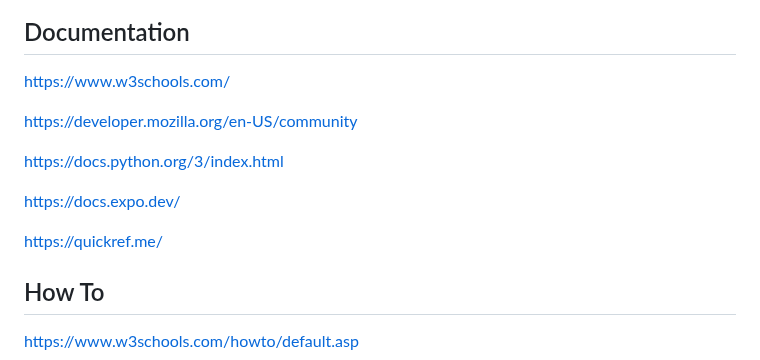
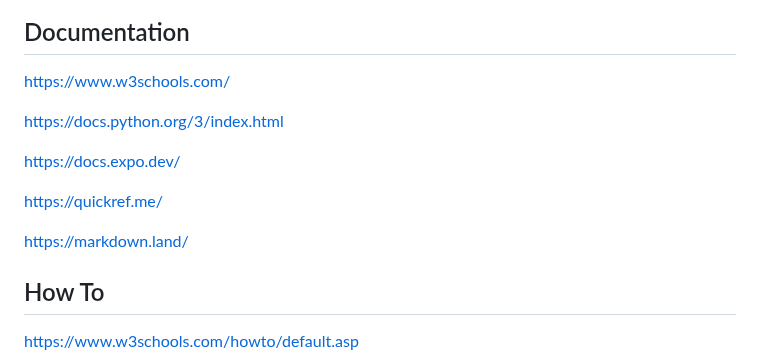
Before and after one commit to vickneee/myDiamonds, a Markdown page: README.md, the part around the change. GitHub-like rendering.

```diff
--- a/README.md
+++ b/README.md
@@ -2,14 +2,14 @@
 
 ## Documentation
 https://www.w3schools.com/
-
-https://developer.mozilla.org/en-US/community
 
 https://docs.python.org/3/index.html
 
 https://docs.expo.dev/
 
 https://quickref.me/
+
+https://markdown.land/
 
 ## How To
 https://www.w3schools.com/howto/default.asp
```
